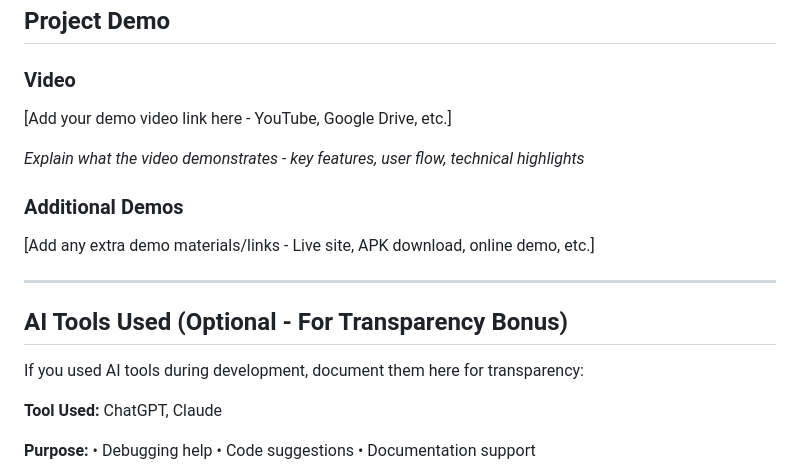
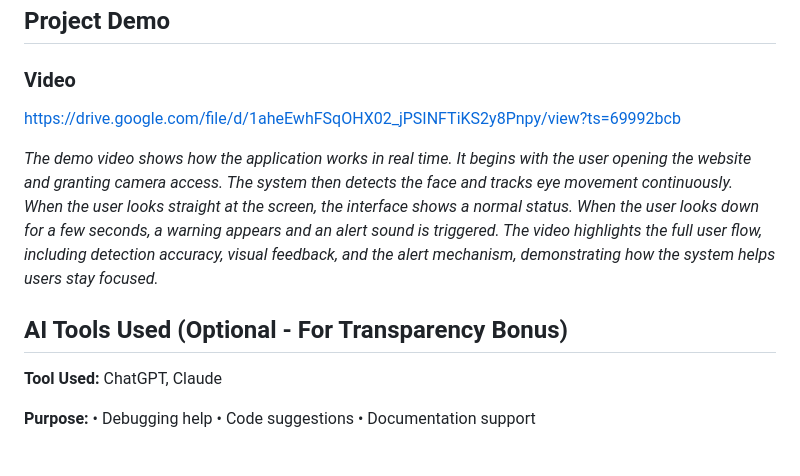
Before and after one commit to shreyya2006/STOPSCROLLING, a Markdown page: README.md, the part around one of its changes. Drawn GitHub-style.

```diff
--- a/README.md
+++ b/README.md
@@ -121,18 +123,14 @@ User opens app → grants camera access → gaze detected → timer runs → ale
 ## Project Demo
 
 ### Video
-[Add your demo video link here - YouTube, Google Drive, etc.]
+https://drive.google.com/file/d/1aheEwhFSqOHX02_jPSINFTiKS2y8Pnpy/view?ts=69992bcb
 
-*Explain what the video demonstrates - key features, user flow, technical highlights*
+*The demo video shows how the application works in real time. It begins with the user opening the website and granting camera access. The system then detects the face and tracks eye movement continuously. When the user looks straight at the screen, the interface shows a normal status. When the user looks down for a few seconds, a warning appears and an alert sound is triggered. The video highlights the full user flow, including detection accuracy, visual feedback, and the alert mechanism, demonstrating how the system helps users stay focused.*
 
-### Additional Demos
-[Add any extra demo materials/links - Live site, APK download, online demo, etc.]
-
----
 
 ## AI Tools Used (Optional - For Transparency Bonus)
 
-If you used AI tools during development, document them here for transparency:
+
 
 **Tool Used:**  ChatGPT, Claude
 
```
Also changed, not shown: other parts of README.md (+9 -7 lines).
